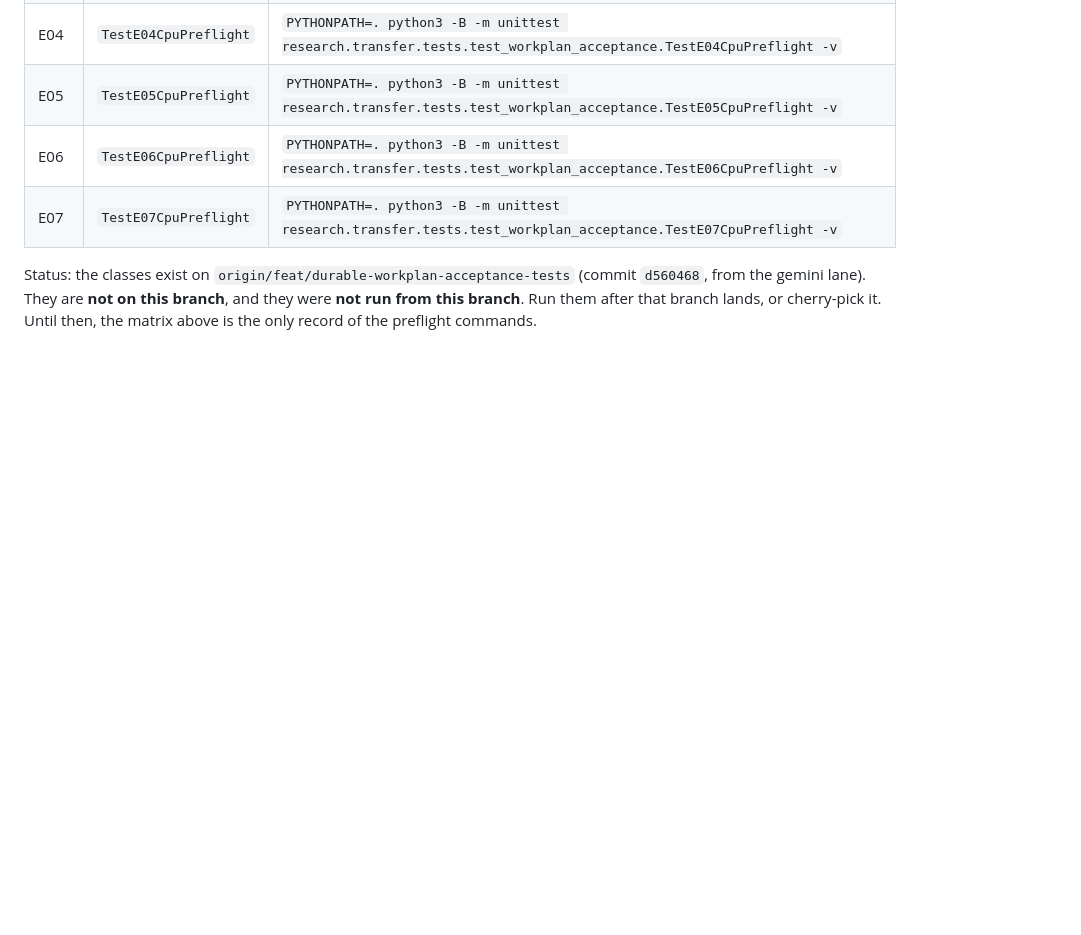
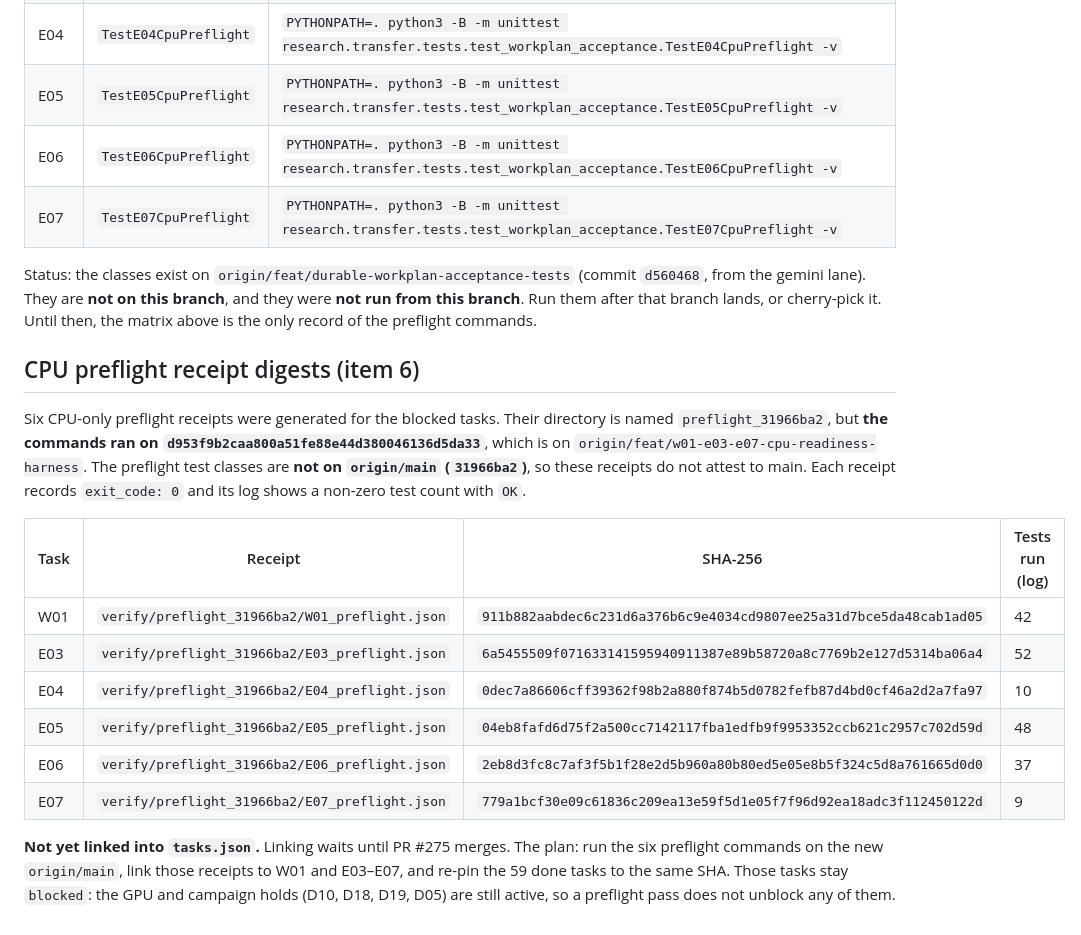
Before and after one commit to neverhuman/dope, a Markdown page: docs/decisions.md, the part around the change. GitHub-like rendering; blank space fills up the shorter version.

Commit message:
docs(decisions): record SHA-256 of six CPU preflight receipts
Digests for W01 and E03-E07 preflight receipts. The commands ran on
d953f9b (feat/w01-e03-e07-cpu-readiness-harness), not on main 31966ba;
the preflight classes are not on main yet, so the receipts are not linked
to the ledger until PR #275 merges and they are re-run on that main.

Co-Authored-By: Claude Haiku 5.5 <noreply@anthropic.com>

```diff
--- a/docs/decisions.md
+++ b/docs/decisions.md
@@ -131,3 +131,18 @@ Each blocked task has a deterministic CPU-only preflight class. It runs on CPU w
 | E07 | `TestE07CpuPreflight` | `PYTHONPATH=. python3 -B -m unittest research.transfer.tests.test_workplan_acceptance.TestE07CpuPreflight -v` |
 
 Status: the classes exist on `origin/feat/durable-workplan-acceptance-tests` (commit `d560468`, from the gemini lane). They are **not on this branch**, and they were **not run from this branch**. Run them after that branch lands, or cherry-pick it. Until then, the matrix above is the only record of the preflight commands.
+
+## CPU preflight receipt digests (item 6)
+
+Six CPU-only preflight receipts were generated for the blocked tasks. Their directory is named `preflight_31966ba2`, but **the commands ran on `d953f9b2caa800a51fe88e44d380046136d5da33`**, which is on `origin/feat/w01-e03-e07-cpu-readiness-harness`. The preflight test classes are **not on `origin/main` (`31966ba2`)**, so these receipts do not attest to main. Each receipt records `exit_code: 0` and its log shows a non-zero test count with `OK`.
+
+| Task | Receipt | SHA-256 | Tests run (log) |
+|---|---|---|---|
+| W01 | `verify/preflight_31966ba2/W01_preflight.json` | `911b882aabdec6c231d6a376b6c9e4034cd9807ee25a31d7bce5da48cab1ad05` | 42 |
+| E03 | `verify/preflight_31966ba2/E03_preflight.json` | `6a5455509f071633141595940911387e89b58720a8c7769b2e127d5314ba06a4` | 52 |
+| E04 | `verify/preflight_31966ba2/E04_preflight.json` | `0dec7a86606cff39362f98b2a880f874b5d0782fefb87d4bd0cf46a2d2a7fa97` | 10 |
+| E05 | `verify/preflight_31966ba2/E05_preflight.json` | `04eb8fafd6d75f2a500cc7142117fba1edfb9f9953352ccb621c2957c702d59d` | 48 |
+| E06 | `verify/preflight_31966ba2/E06_preflight.json` | `2eb8d3fc8c7af3f5b1f28e2d5b960a80b80ed5e05e8b5f324c5d8a761665d0d0` | 37 |
+| E07 | `verify/preflight_31966ba2/E07_preflight.json` | `779a1bcf30e09c61836c209ea13e59f5d1e05f7f96d92ea18adc3f112450122d` | 9 |
+
+**Not yet linked into `tasks.json`.** Linking waits until PR #275 merges. The plan: run the six preflight commands on the new `origin/main`, link those receipts to W01 and E03–E07, and re-pin the 59 done tasks to the same SHA. Those tasks stay `blocked`: the GPU and campaign holds (D10, D18, D19, D05) are still active, so a preflight pass does not unblock any of them.
```
